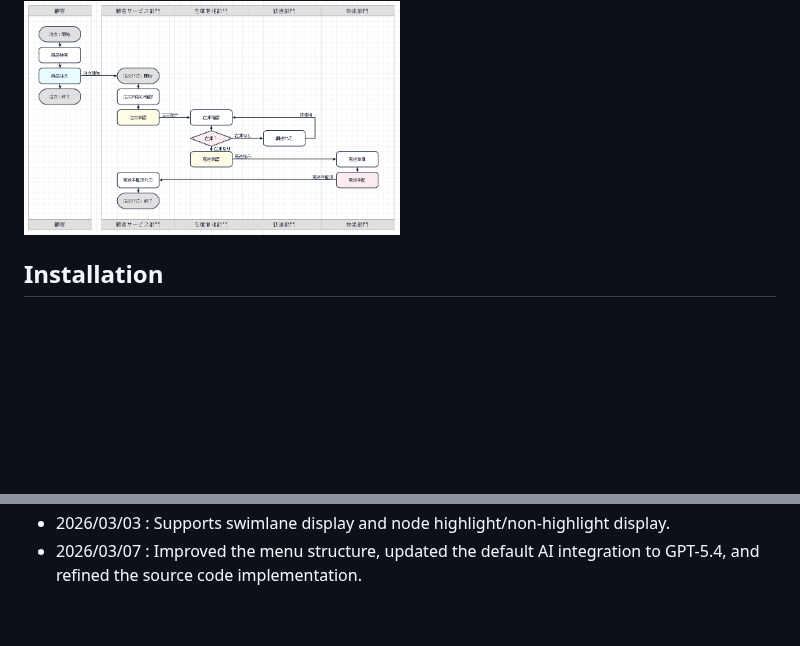
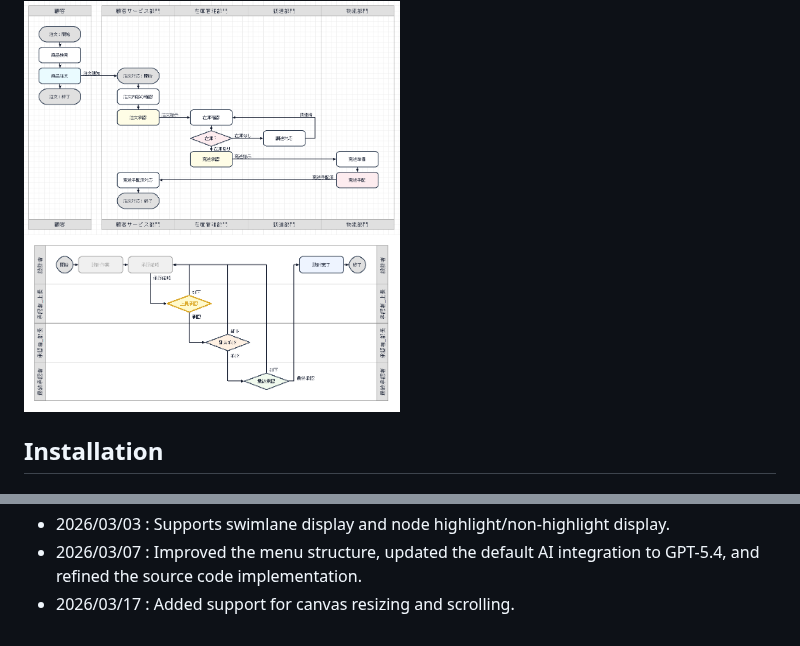
Before and after one commit to YoshiToshi1025/flowchart-drawing-tool-python, a Markdown page: README_en.md, 2 parts joined by grey strips. Drawn GitHub-style; pictures changed too: example/設計作業承認フロー図_ステータス付.png (added); blank space fills up the shorter version.

```diff
--- a/README_en.md
+++ b/README_en.md
@@ -33,6 +33,8 @@ This project provides a **Simple Flowchart Drawing Tool (Python version)** that
 * New Feature: Swimlane diagram support (Added on Mar 3, 2026)
 
 <img width="50%" src="example/商品注文対応フロー.png" />
+
+<img width="50%" src="example/設計作業承認フロー図_ステータス付.png" />
 
 ## Installation
 
@@ -168,3 +170,4 @@ This project provides a **Simple Flowchart Drawing Tool (Python version)** that
 * 2026/02/09 : Added support for manually changing node fill colors.
 * 2026/03/03 : Supports swimlane display and node highlight/non-highlight display.
 * 2026/03/07 : Improved the menu structure, updated the default AI integration to GPT-5.4, and refined the source code implementation.
+* 2026/03/17 : Added support for canvas resizing and scrolling.
```
Also changed, not shown: README.md (+4 -1 lines), README_jp.md (+9 -6 lines), example/フローチャート作図例_手動作図.jpg (added), example/作図想定フロー.png, example/設計作業承認フロー図.png (added), 8 other files.
